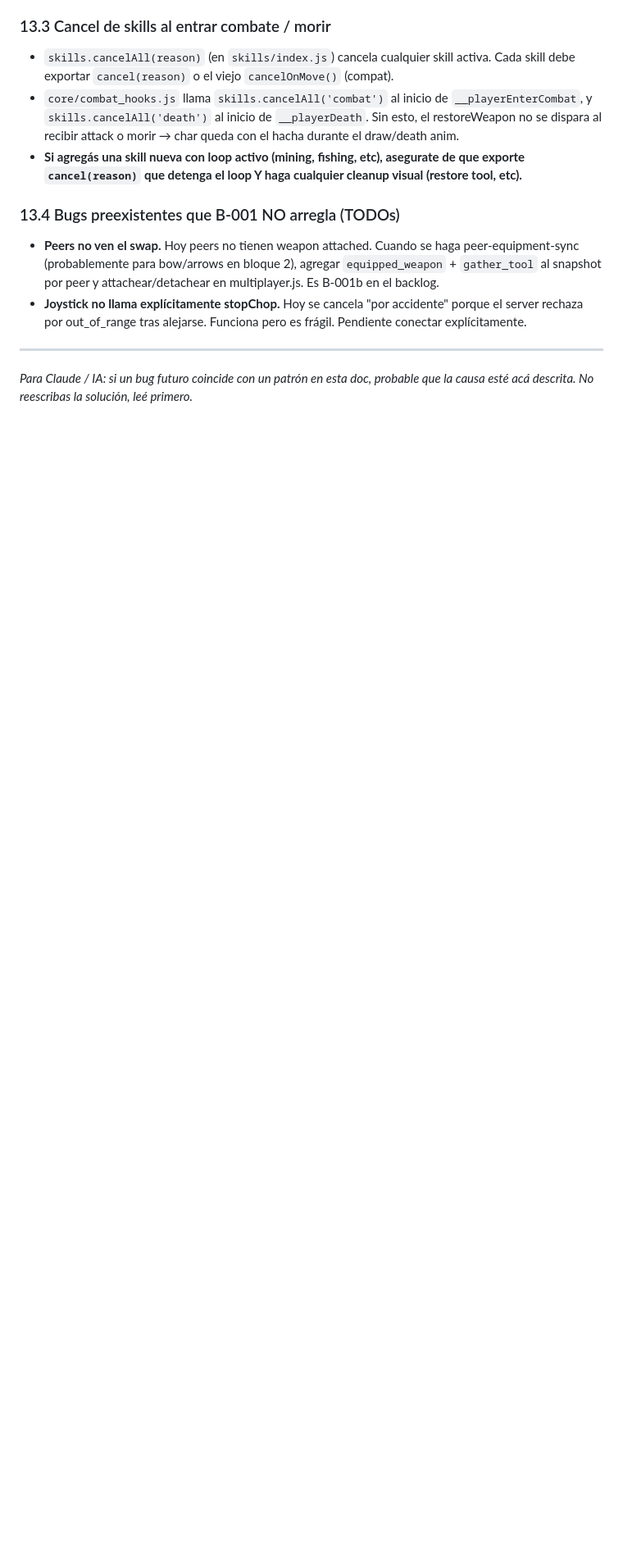
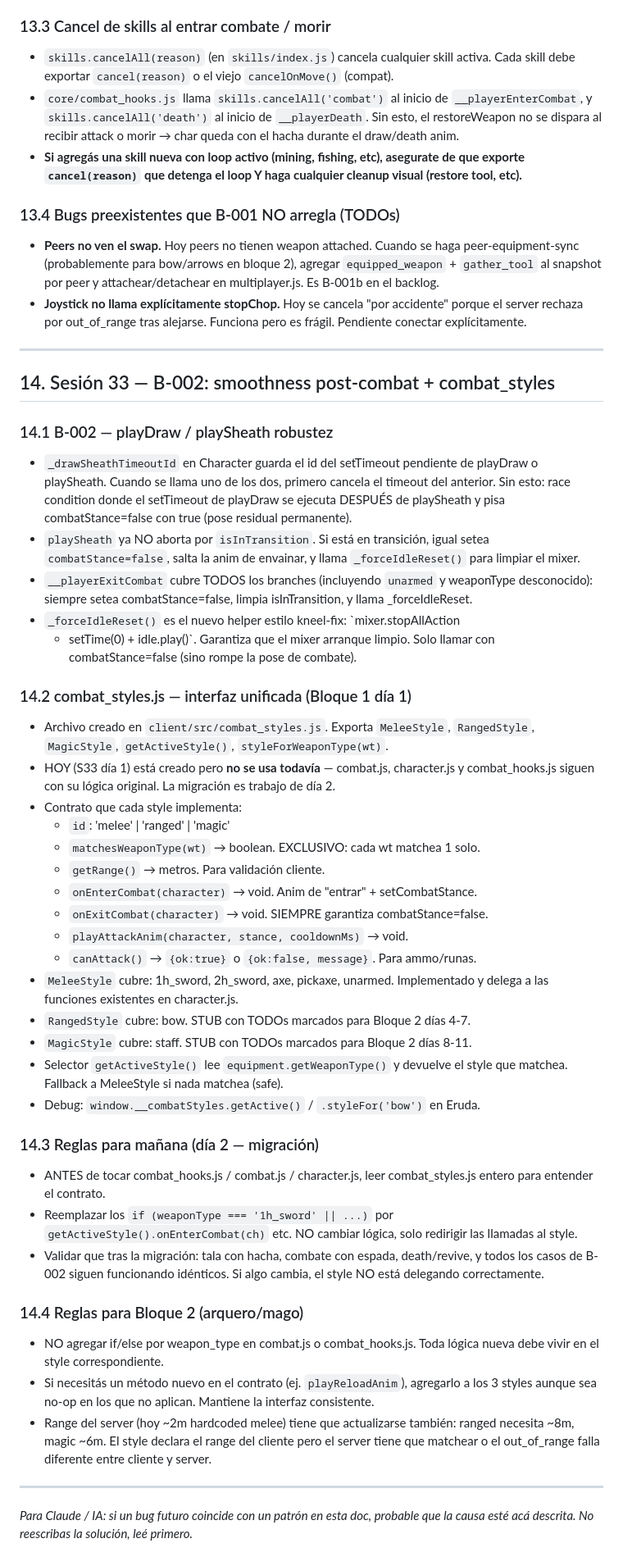
Before and after one commit to srmrpapitas/SebasPresent, a Markdown page: INVARIANTS.md, the part around the change. Shown at 82% size. Rendered like a GitHub page; blank space fills up the shorter version.

```diff
--- a/INVARIANTS.md
+++ b/INVARIANTS.md
@@ -475,4 +475,67 @@ Cada item con weapon (ej `axe`) se referencia en **6 lugares**:
 
 ---
 
+## 14. Sesión 33 — B-002: smoothness post-combat + combat_styles
+
+### 14.1 B-002 — playDraw / playSheath robustez
+- `_drawSheathTimeoutId` en Character guarda el id del setTimeout pendiente
+  de playDraw o playSheath. Cuando se llama uno de los dos, primero
+  cancela el timeout del anterior. Sin esto: race condition donde el
+  setTimeout de playDraw se ejecuta DESPUÉS de playSheath y pisa
+  combatStance=false con true (pose residual permanente).
+- `playSheath` ya NO aborta por `isInTransition`. Si está en transición,
+  igual setea `combatStance=false`, salta la anim de envainar, y llama
+  `_forceIdleReset()` para limpiar el mixer.
+- `__playerExitCombat` cubre TODOS los branches (incluyendo `unarmed` y
+  weaponType desconocido): siempre setea combatStance=false, limpia
+  isInTransition, y llama _forceIdleReset.
+- `_forceIdleReset()` es el nuevo helper estilo kneel-fix: `mixer.stopAllAction
+  + setTime(0) + idle.play()`. Garantiza que el mixer arranque limpio.
+  Solo llamar con combatStance=false (sino rompe la pose de combate).
+
+### 14.2 combat_styles.js — interfaz unificada (Bloque 1 día 1)
+- Archivo creado en `client/src/combat_styles.js`. Exporta `MeleeStyle`,
+  `RangedStyle`, `MagicStyle`, `getActiveStyle()`, `styleForWeaponType(wt)`.
+- HOY (S33 día 1) está creado pero **no se usa todavía** — combat.js,
+  character.js y combat_hooks.js siguen con su lógica original. La
+  migración es trabajo de día 2.
+- Contrato que cada style implementa:
+  - `id`: 'melee' | 'ranged' | 'magic'
+  - `matchesWeaponType(wt)` → boolean. EXCLUSIVO: cada wt matchea 1 solo.
+  - `getRange()` → metros. Para validación cliente.
+  - `onEnterCombat(character)` → void. Anim de "entrar" + setCombatStance.
+  - `onExitCombat(character)` → void. SIEMPRE garantiza combatStance=false.
+  - `playAttackAnim(character, stance, cooldownMs)` → void.
+  - `canAttack()` → `{ok:true}` o `{ok:false, message}`. Para ammo/runas.
+- `MeleeStyle` cubre: 1h_sword, 2h_sword, axe, pickaxe, unarmed.
+  Implementado y delega a las funciones existentes en character.js.
+- `RangedStyle` cubre: bow. STUB con TODOs marcados para Bloque 2 días 4-7.
+- `MagicStyle` cubre: staff. STUB con TODOs marcados para Bloque 2 días 8-11.
+- Selector `getActiveStyle()` lee `equipment.getWeaponType()` y devuelve el
+  style que matchea. Fallback a MeleeStyle si nada matchea (safe).
+- Debug: `window.__combatStyles.getActive()` / `.styleFor('bow')` en Eruda.
+
+### 14.3 Reglas para mañana (día 2 — migración)
+- ANTES de tocar combat_hooks.js / combat.js / character.js, leer
+  combat_styles.js entero para entender el contrato.
+- Reemplazar los `if (weaponType === '1h_sword' || ...)` por
+  `getActiveStyle().onEnterCombat(ch)` etc. NO cambiar lógica, solo
+  redirigir las llamadas al style.
+- Validar que tras la migración: tala con hacha, combate con espada,
+  death/revive, y todos los casos de B-002 siguen funcionando idénticos.
+  Si algo cambia, el style NO está delegando correctamente.
+
+### 14.4 Reglas para Bloque 2 (arquero/mago)
+- NO agregar if/else por weapon_type en combat.js o combat_hooks.js.
+  Toda lógica nueva debe vivir en el style correspondiente.
+- Si necesitás un método nuevo en el contrato (ej. `playReloadAnim`),
+  agregarlo a los 3 styles aunque sea no-op en los que no aplican.
+  Mantiene la interfaz consistente.
+- Range del server (hoy ~2m hardcoded melee) tiene que actualizarse
+  también: ranged necesita ~8m, magic ~6m. El style declara el range
+  del cliente pero el server tiene que matchear o el out_of_range
+  falla diferente entre cliente y server.
+
+---
+
 *Para Claude / IA: si un bug futuro coincide con un patrón en esta doc, probable que la causa esté acá descrita. No reescribas la solución, leé primero.*
```
